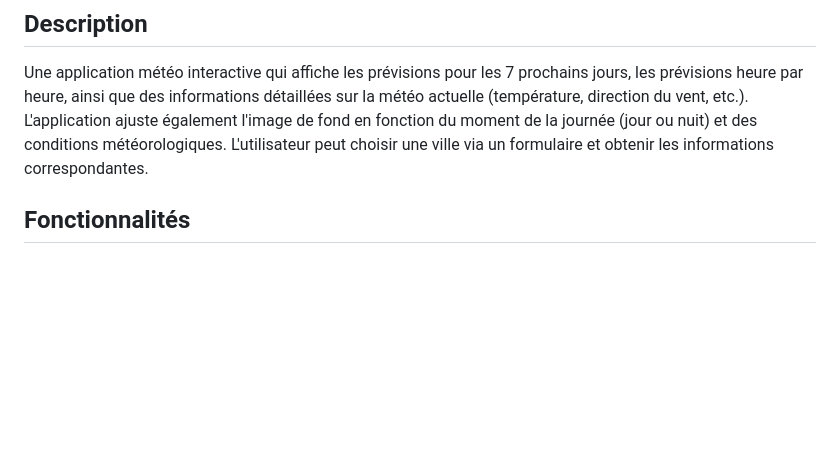
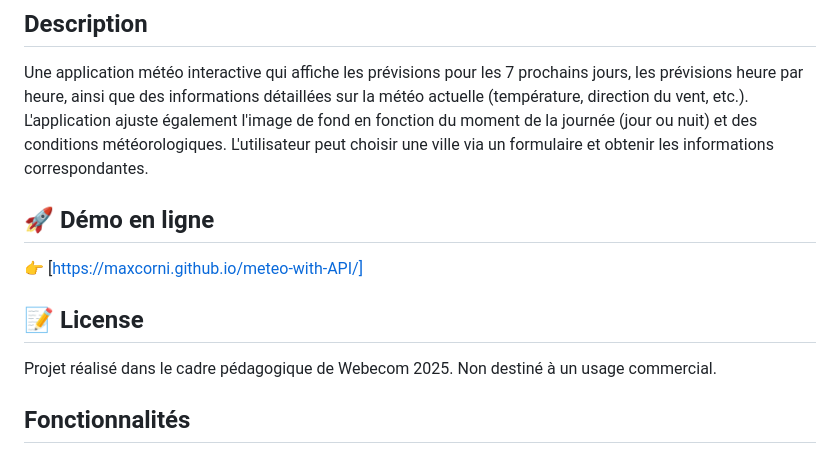
Before and after one commit to maxcorni/meteo-with-API, a Markdown page: README.md, the part around the change. Rendered like a GitHub page; blank space fills up the shorter version.

```diff
--- a/README.md
+++ b/README.md
@@ -6,6 +6,12 @@
 ## Description
 
 Une application météo interactive qui affiche les prévisions pour les 7 prochains jours, les prévisions heure par heure, ainsi que des informations détaillées sur la météo actuelle (température, direction du vent, etc.). L'application ajuste également l'image de fond en fonction du moment de la journée (jour ou nuit) et des conditions météorologiques. L'utilisateur peut choisir une ville via un formulaire et obtenir les informations correspondantes.
+
+## 🚀 **Démo en ligne**
+👉 [https://maxcorni.github.io/meteo-with-API/]
+
+## 📝 **License**
+Projet réalisé dans le cadre pédagogique de Webecom 2025. Non destiné à un usage commercial.
 
 ## Fonctionnalités
 
```
